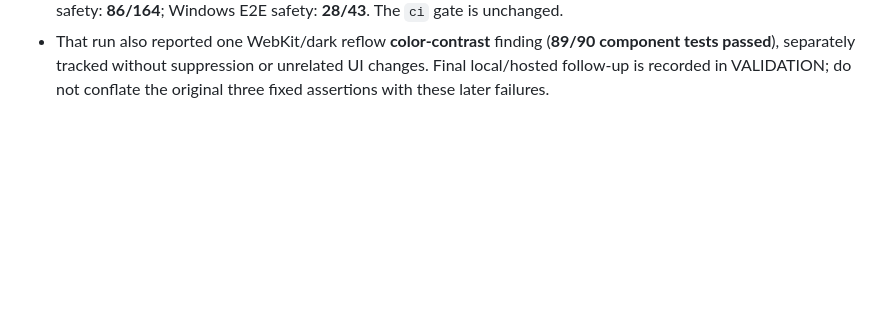
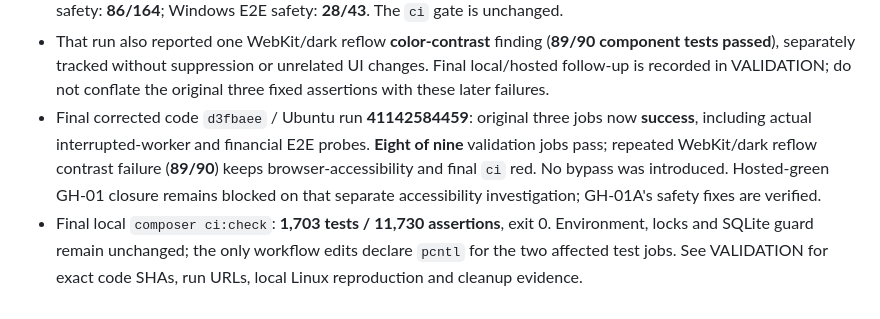
Before and after one commit to AnirudhVijayaraghavan/aniara-intelledger, a Markdown page: ENGINEERING_MILESTONES.md, the part around the change. GitHub-like rendering; blank space fills up the shorter version.

```diff
--- a/ENGINEERING_MILESTONES.md
+++ b/ENGINEERING_MILESTONES.md
@@ -771,3 +771,13 @@ configuration, stories, scripts, or mandatory CI integration are shipped.
   (**89/90 component tests passed**), separately tracked without suppression or
   unrelated UI changes. Final local/hosted follow-up is recorded in VALIDATION;
   do not conflate the original three fixed assertions with these later failures.
+- Final corrected code `d3fbaee` / Ubuntu run **41142584459**: original three jobs
+  now **success**, including actual interrupted-worker and financial E2E probes.
+  **Eight of nine** validation jobs pass; repeated WebKit/dark reflow contrast
+  failure (**89/90**) keeps browser-accessibility and final `ci` red. No bypass
+  was introduced. Hosted-green GH-01 closure remains blocked on that separate
+  accessibility investigation; GH-01A's safety fixes are verified.
+- Final local `composer ci:check`: **1,703 tests / 11,730 assertions**, exit 0.
+  Environment, locks and SQLite guard remain unchanged; the only workflow edits
+  declare `pcntl` for the two affected test jobs. See VALIDATION for exact code
+  SHAs, run URLs, local Linux reproduction and cleanup evidence.
```
Also changed, not shown: engineering/VALIDATION.md (+36 -4 lines).
